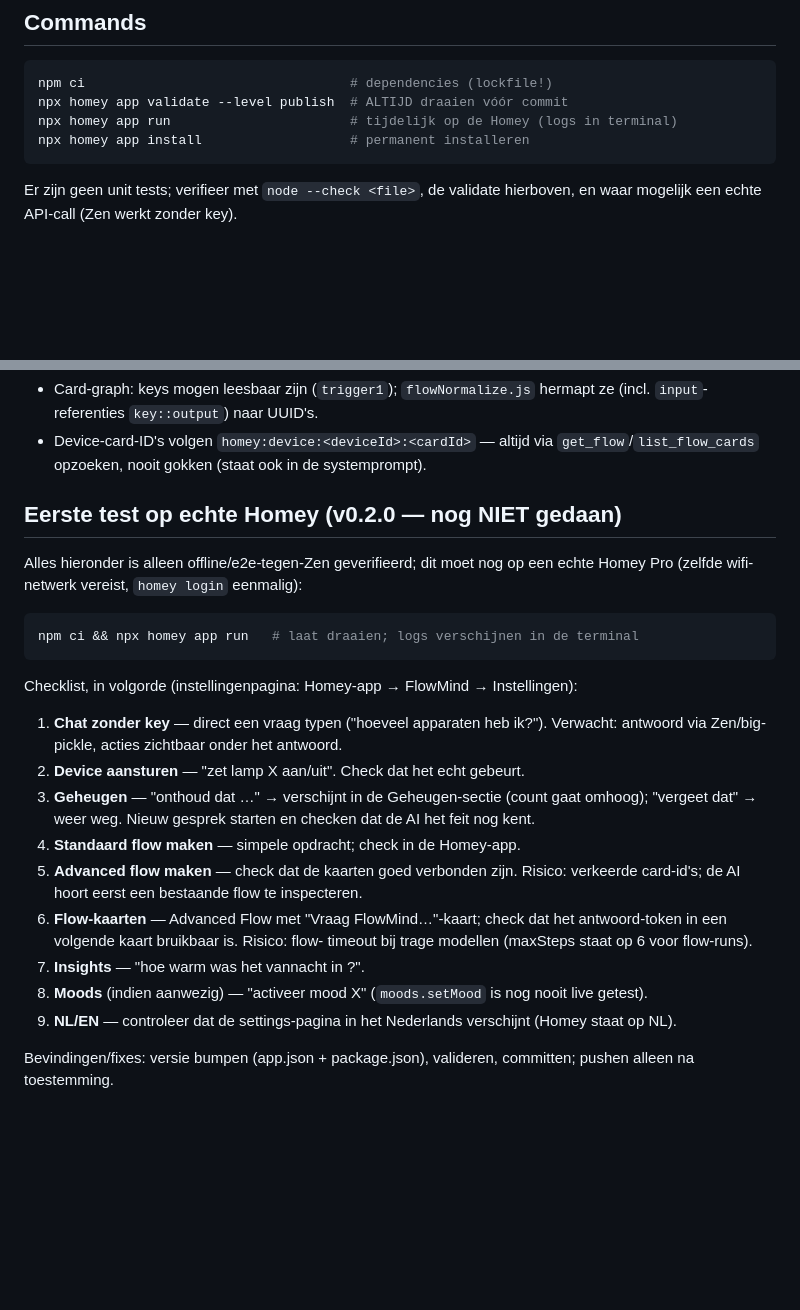
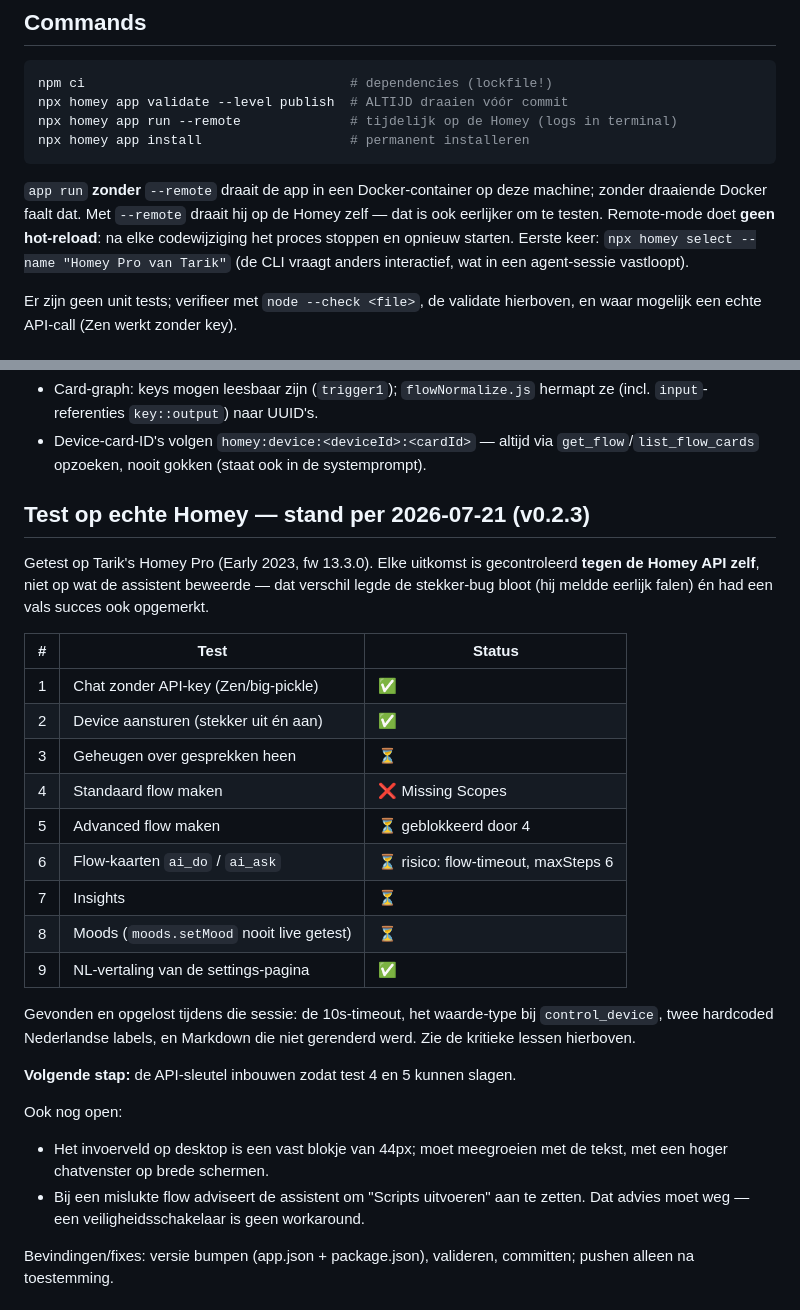
Before and after one commit to polatinos/flowmind, a Markdown page: CLAUDE.md, 2 parts joined by grey strips. Drawn GitHub-style; blank space fills up the shorter version.

Commit message:
Record the Missing Scopes blocker and the device-test results
Flow creation — the reason this app exists — turns out to be impossible with
the token an app gets from homey:manager:api. An API key created on the Homey
Pro itself does work; that is verified, not assumed. Written down so the next
session does not rediscover it or try to solve it with app.json permissions.

Also records the two other constraints found while testing on the device: the
10s cancel on settings-page API requests, and models sending capability values
as strings.

Co-Authored-By: Claude Opus 4.8 (1M context) <noreply@anthropic.com>
Claude-Session: https://claude.ai/code/session_01Ay573L4n49sEgUmf76fU9D

````diff
--- a/CLAUDE.md
+++ b/CLAUDE.md
@@ -20,9 +20,16 @@ flows, onthoudt feiten en leest Insights-historie. Twee flow-actionkaarten
 ```bash
 npm ci                                  # dependencies (lockfile!)
 npx homey app validate --level publish  # ALTIJD draaien vóór commit
-npx homey app run                       # tijdelijk op de Homey (logs in terminal)
+npx homey app run --remote              # tijdelijk op de Homey (logs in terminal)
 npx homey app install                   # permanent installeren
 ```
+
+`app run` **zonder** `--remote` draait de app in een Docker-container op deze
+machine; zonder draaiende Docker faalt dat. Met `--remote` draait hij op de
+Homey zelf — dat is ook eerlijker om te testen. Remote-mode doet **geen
+hot-reload**: na elke codewijziging het proces stoppen en opnieuw starten.
+Eerste keer: `npx homey select --name "Homey Pro van Tarik"` (de CLI vraagt
+anders interactief, wat in een agent-sessie vastloopt).
 
 Er zijn geen unit tests; verifieer met `node --check <file>`, de validate
 hierboven, en waar mogelijk een echte API-call (Zen werkt zonder key).
@@ -99,35 +135,36 @@ lib/
   `get_flow`/`list_flow_cards` opzoeken, nooit gokken (staat ook in de
   systemprompt).
 
-## Eerste test op echte Homey (v0.2.0 — nog NIET gedaan)
+## Test op echte Homey — stand per 2026-07-21 (v0.2.3)
 
-Alles hieronder is alleen offline/e2e-tegen-Zen geverifieerd; dit moet nog op
-een echte Homey Pro (zelfde wifi-netwerk vereist, `homey login` eenmalig):
+Getest op Tarik's Homey Pro (Early 2023, fw 13.3.0). Elke uitkomst is
+gecontroleerd **tegen de Homey API zelf**, niet op wat de assistent beweerde —
+dat verschil legde de stekker-bug bloot (hij meldde eerlijk falen) én had een
+vals succes ook opgemerkt.
 
-```bash
-npm ci && npx homey app run   # laat draaien; logs verschijnen in de terminal
-```
+| # | Test | Status |
+|---|------|--------|
+| 1 | Chat zonder API-key (Zen/big-pickle) | ✅ |
+| 2 | Device aansturen (stekker uit én aan) | ✅ |
+| 3 | Geheugen over gesprekken heen | ⏳ |
+| 4 | Standaard flow maken | ❌ Missing Scopes |
+| 5 | Advanced flow maken | ⏳ geblokkeerd door 4 |
+| 6 | Flow-kaarten `ai_do` / `ai_ask` | ⏳ risico: flow-timeout, maxSteps 6 |
+| 7 | Insights | ⏳ |
+| 8 | Moods (`moods.setMood` nooit live getest) | ⏳ |
+| 9 | NL-vertaling van de settings-pagina | ✅ |
 
-Checklist, in volgorde (instellingenpagina: Homey-app → FlowMind → Instellingen):
+Gevonden en opgelost tijdens die sessie: de 10s-timeout, het waarde-type bij
+`control_device`, twee hardcoded Nederlandse labels, en Markdown die niet
+gerenderd werd. Zie de kritieke lessen hierboven.
 
-1. **Chat zonder key** — direct een vraag typen ("hoeveel apparaten heb ik?").
-   Verwacht: antwoord via Zen/big-pickle, acties zichtbaar onder het antwoord.
-2. **Device aansturen** — "zet lamp X aan/uit". Check dat het echt gebeurt.
-3. **Geheugen** — "onthoud dat …" → verschijnt in de Geheugen-sectie (count
-   gaat omhoog); "vergeet dat" → weer weg. Nieuw gesprek starten en checken
-   dat de AI het feit nog kent.
-4. **Standaard flow maken** — simpele opdracht; check in de Homey-app.
-5. **Advanced flow maken** — check dat de kaarten goed verbonden zijn.
-   Risico: verkeerde card-id's; de AI hoort eerst een bestaande flow te
-   inspecteren.
-6. **Flow-kaarten** — Advanced Flow met "Vraag FlowMind…"-kaart; check dat
-   het antwoord-token in een volgende kaart bruikbaar is. Risico: flow-
-   timeout bij trage modellen (maxSteps staat op 6 voor flow-runs).
-7. **Insights** — "hoe warm was het vannacht in <zone>?".
-8. **Moods** (indien aanwezig) — "activeer mood X" (`moods.setMood` is nog
-   nooit live getest).
-9. **NL/EN** — controleer dat de settings-pagina in het Nederlands verschijnt
-   (Homey staat op NL).
+**Volgende stap:** de API-sleutel inbouwen zodat test 4 en 5 kunnen slagen.
+
+Ook nog open:
+- Het invoerveld op desktop is een vast blokje van 44px; moet meegroeien met
+  de tekst, met een hoger chatvenster op brede schermen.
+- Bij een mislukte flow adviseert de assistent om "Scripts uitvoeren" aan te
+  zetten. Dat advies moet weg — een veiligheidsschakelaar is geen workaround.
 
 Bevindingen/fixes: versie bumpen (app.json + package.json), valideren,
 committen; pushen alleen na toestemming.
````
Also changed, not shown: other parts of CLAUDE.md (+29 -0 lines).
